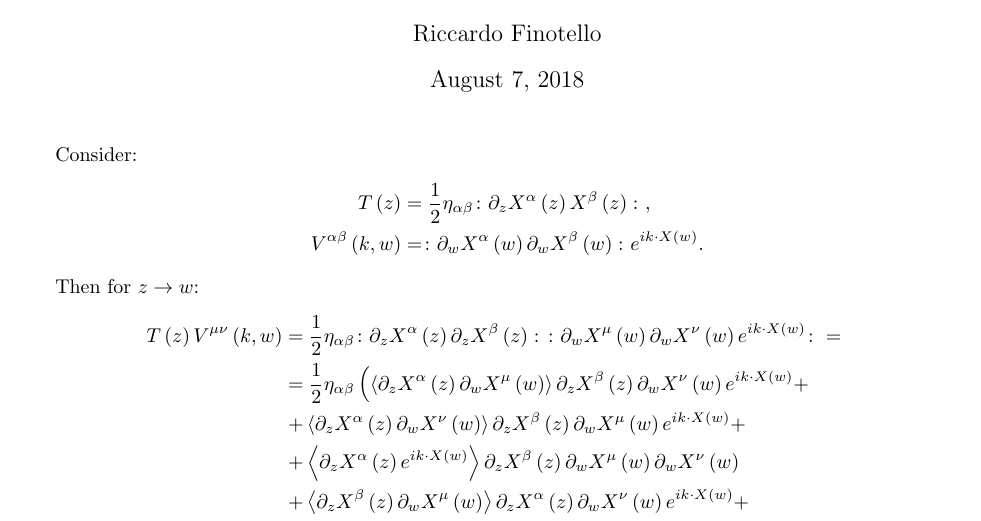
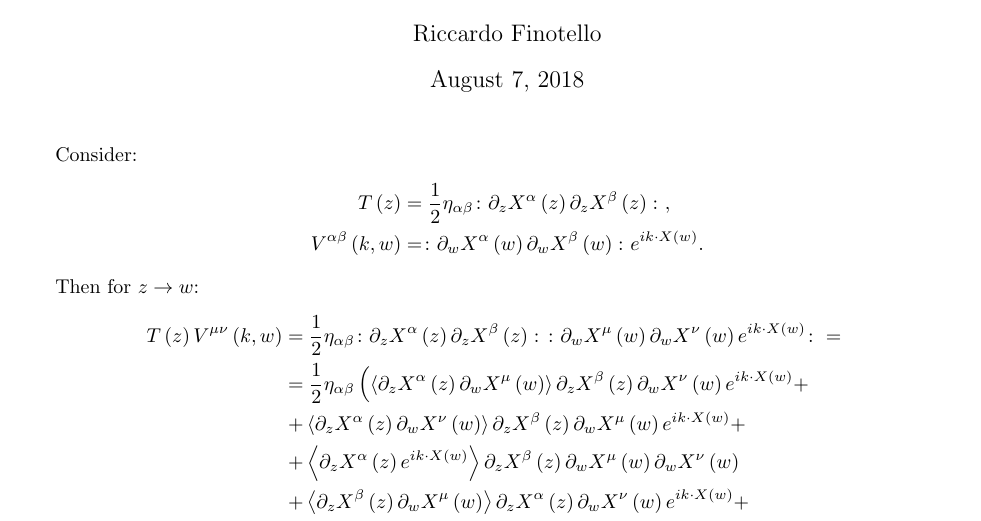
Before and after one commit to thesfinox/personal-notes, a LaTeX document (vertex-operator/conformal-weight/conformal_weight_vertex_operator.tex): part of the page, cut so that both start at the same text. Compiled offline with pdfLaTeX.

Commit message:
Update vertex operator conformal weight computation.

```diff
--- a/vertex-operator/conformal-weight/conformal_weight_vertex_operator.tex
+++ b/vertex-operator/conformal-weight/conformal_weight_vertex_operator.tex
@@ -52,7 +52,7 @@
     Consider:
     \begin{align*}
         T\left( z \right) &= \frac{1}{2} \eta_{\alpha\beta} \colon \partial_z
-        X^{\alpha}\left( z \right) X^{\beta}\left( z \right) \colon,
+        X^{\alpha}\left( z \right) \partial_z X^{\beta}\left( z \right) \colon,
         \\
         V^{\alpha\beta}\left( k, w \right) &= \colon \partial_w
         X^{\alpha}\left( w \right) \partial_w X^{\beta}\left( w \right) \colon e^{i k
```
Also changed, not shown: vertex-operator/conformal-weight/conformal_weight_vertex_operator.pdf.
